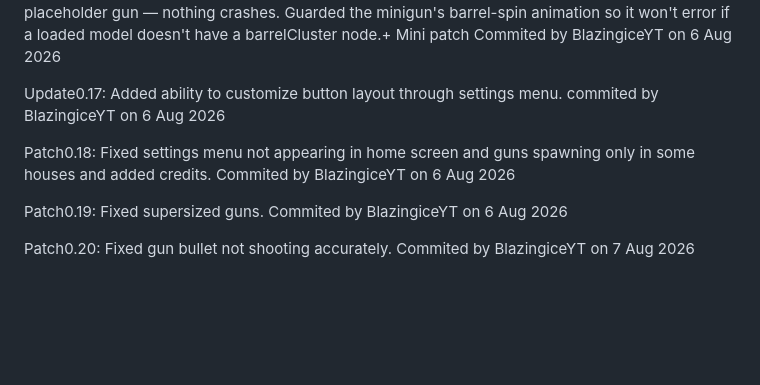
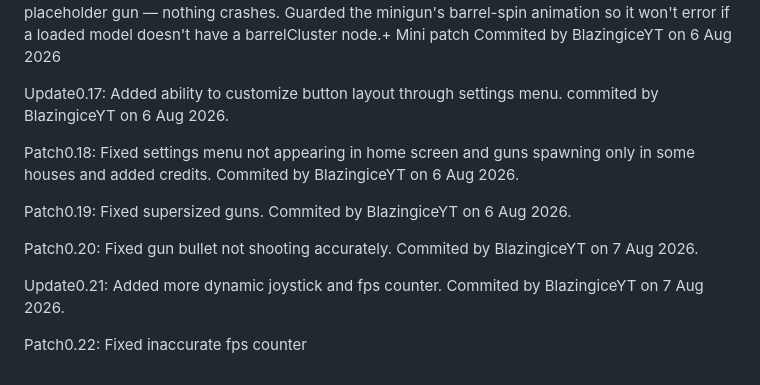
Before and after one commit to BlazingiceYT/Barrage-wars-beta-, a Markdown page: README.md, the part around the change. Drawn GitHub-style; blank space fills up the shorter version.

Commit message:
Revise README with updates and patch notes
Updated README with recent patches and updates, including fixes for the settings menu and gun accuracy. Added new features like dynamic joystick and FPS counter.

```diff
--- a/README.md
+++ b/README.md
@@ -39,10 +39,14 @@ Added loadWeaponModel/applyLoadedModel, which loads each .glb, swaps it in for t
 If a file fails to load (missing/404), it logs a warning and just keeps the existing placeholder gun — nothing crashes.
 Guarded the minigun's barrel-spin animation so it won't error if a loaded model doesn't have a barrelCluster node.+ Mini patch Commited by BlazingiceYT on 6 Aug 2026
 
-Update0.17: Added ability to customize button layout through settings menu. commited by BlazingiceYT on 6 Aug 2026
+Update0.17: Added ability to customize button layout through settings menu. commited by BlazingiceYT on 6 Aug 2026.
 
-Patch0.18: Fixed settings menu not appearing in home screen and guns spawning only in some houses and added credits. Commited by BlazingiceYT on 6 Aug 2026
+Patch0.18: Fixed settings menu not appearing in home screen and guns spawning only in some houses and added credits. Commited by BlazingiceYT on 6 Aug 2026.
 
-Patch0.19: Fixed supersized guns. Commited by BlazingiceYT on 6 Aug 2026
+Patch0.19: Fixed supersized guns. Commited by BlazingiceYT on 6 Aug 2026.
 
-Patch0.20: Fixed gun bullet not shooting accurately. Commited by BlazingiceYT on 7 Aug 2026
+Patch0.20: Fixed gun bullet not shooting accurately. Commited by BlazingiceYT on 7 Aug 2026.
+
+Update0.21: Added more dynamic joystick and fps counter. Commited by BlazingiceYT on 7 Aug 2026.
+
+Patch0.22: Fixed inaccurate fps counter
```
